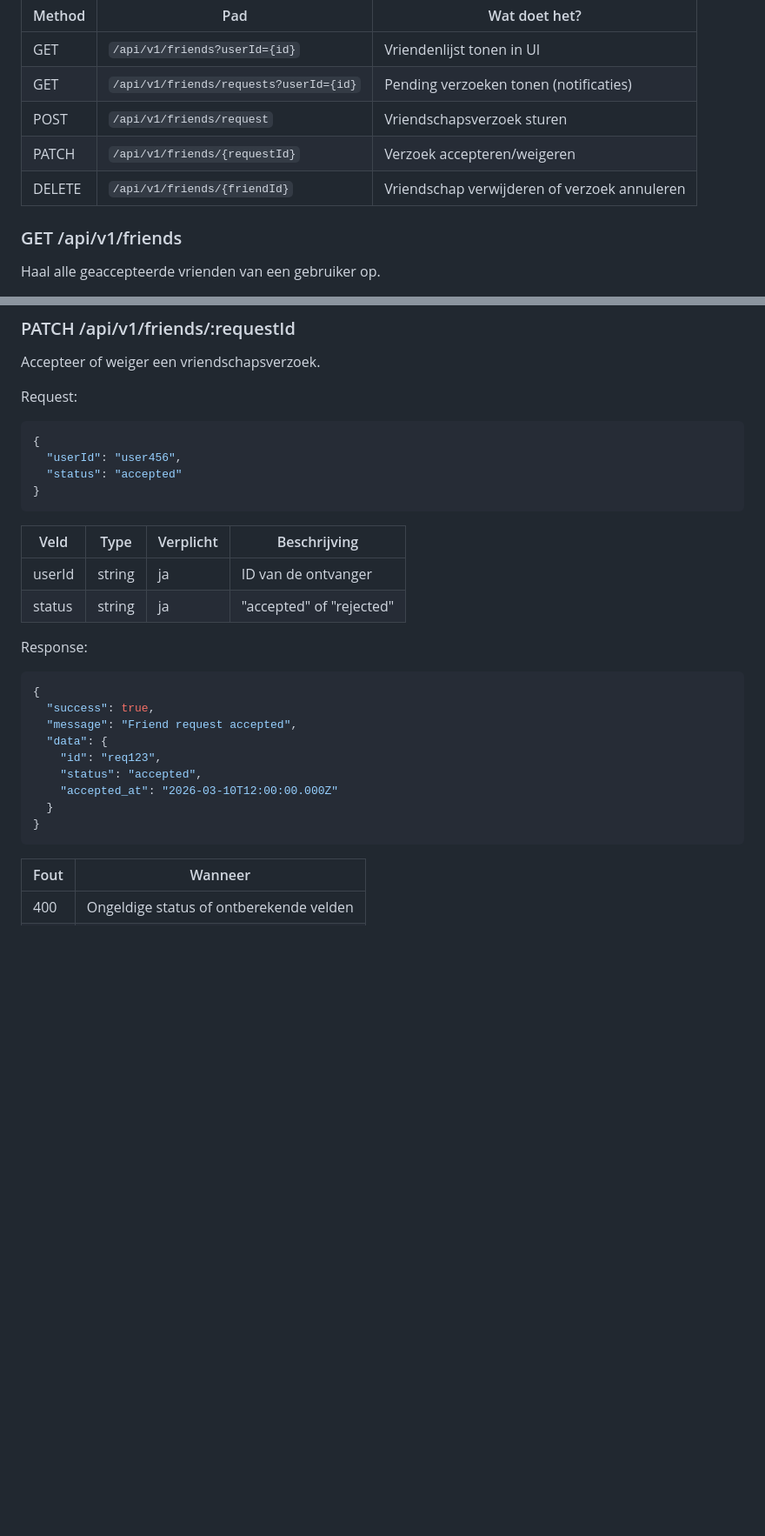
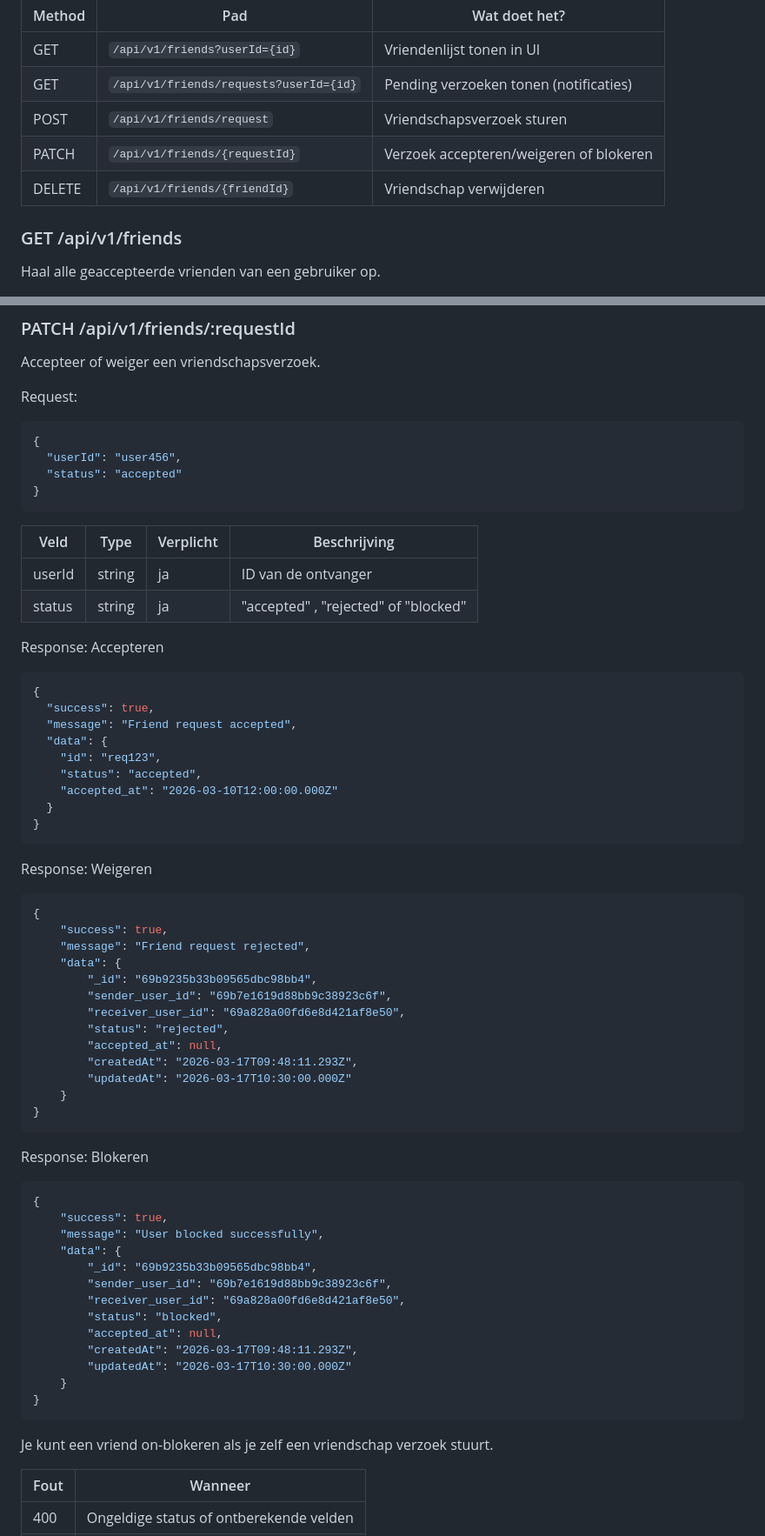
Before and after one commit to Shav0nne/sonarpoppy, a Markdown page: docs/api-v1.md, 2 parts joined by grey strips. Shown at 87% size. Drawn GitHub-style; blank space fills up the shorter version.

Commit message:
Enhance API documentation for friend requests
Updated friend request API documentation to include blocking functionality and adjusted response messages.

````diff
--- a/docs/api-v1.md
+++ b/docs/api-v1.md
@@ -778,8 +778,8 @@ Beheer vriendschappen tussen gebruikers. Je kunt vriendenlijsten bekijken, vrien
 | GET    | `/api/v1/friends?userId={id}`            | Vriendenlijst tonen in UI                    |
 | GET    | `/api/v1/friends/requests?userId={id}`   | Pending verzoeken tonen (notificaties)       |
 | POST   | `/api/v1/friends/request`                | Vriendschapsverzoek sturen                   |
-| PATCH  | `/api/v1/friends/{requestId}`            | Verzoek accepteren/weigeren                  |
-| DELETE | `/api/v1/friends/{friendId}`             | Vriendschap verwijderen of verzoek annuleren |
+| PATCH  | `/api/v1/friends/{requestId}`            | Verzoek accepteren/weigeren of blokeren      |
+| DELETE | `/api/v1/friends/{friendId}`             | Vriendschap verwijderen                      |
 
 ### GET /api/v1/friends
 
@@ -919,13 +919,13 @@ Request:
 }
 ```
 
-|Veld	         | Type   | Verplicht	 |Beschrijving              |
-|--------------|--------|------------|--------------------------|
-|userId        | string	| ja	       |ID van de ontvanger       |
-|status   	   | string	| ja	       |"accepted" of "rejected"  |
+|Veld	         | Type   | Verplicht	 |Beschrijving                         |
+|--------------|--------|------------|-------------------------------------|
+|userId        | string	| ja	       |ID van de ontvanger                  |
+|status   	   | string	| ja	       |"accepted" , "rejected" of "blocked" |
 
 
-Response:
+Response: Accepteren
 ```json
 {
   "success": true,
@@ -937,6 +937,41 @@ Response:
   }
 }
 ```
+Response: Weigeren
+```json
+{
+    "success": true,
+    "message": "Friend request rejected",
+    "data": {
+        "_id": "69b9235b33b09565dbc98bb4",
+        "sender_user_id": "69b7e1619d88bb9c38923c6f",
+        "receiver_user_id": "69a828a00fd6e8d421af8e50",
+        "status": "rejected",
+        "accepted_at": null,
+        "createdAt": "2026-03-17T09:48:11.293Z",
+        "updatedAt": "2026-03-17T10:30:00.000Z"
+    }
+}
+```
+
+Response: Blokeren
+```json
+{
+    "success": true,
+    "message": "User blocked successfully",
+    "data": {
+        "_id": "69b9235b33b09565dbc98bb4",
+        "sender_user_id": "69b7e1619d88bb9c38923c6f",
+        "receiver_user_id": "69a828a00fd6e8d421af8e50",
+        "status": "blocked",
+        "accepted_at": null,
+        "createdAt": "2026-03-17T09:48:11.293Z",
+        "updatedAt": "2026-03-17T10:30:00.000Z"
+    }
+}
+```
+
+Je kunt een vriend on-blokeren als je zelf een vriendschap verzoek stuurt.
 
 |Fout	| Wanneer                                      |
 |-----|----------------------------------------------|
````
